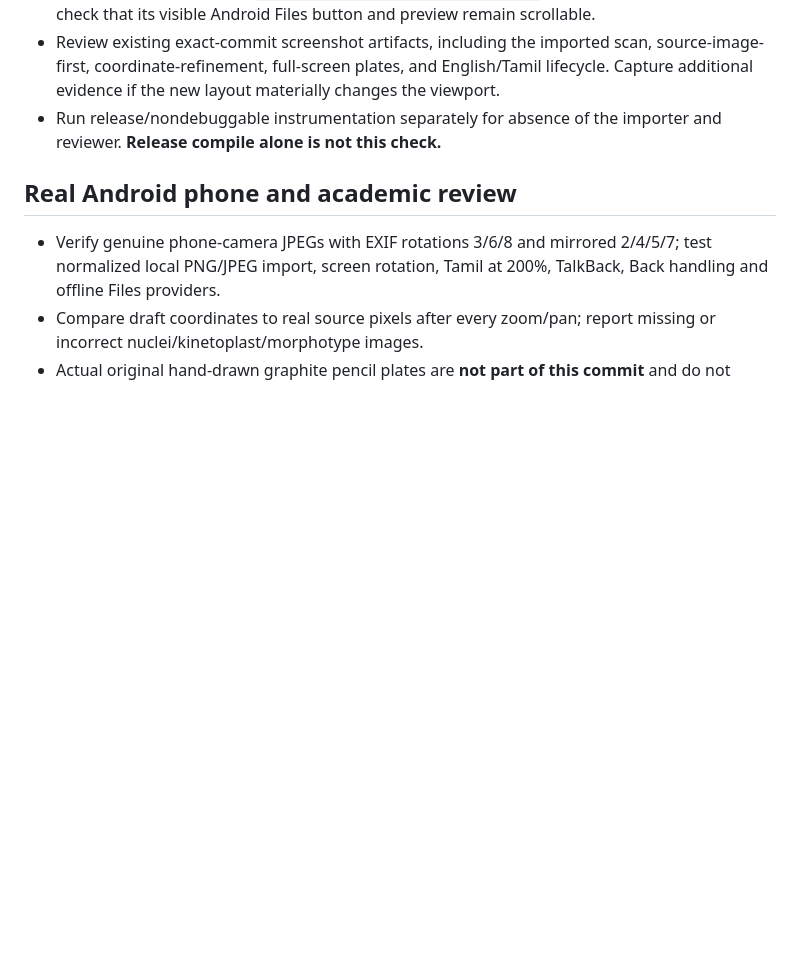
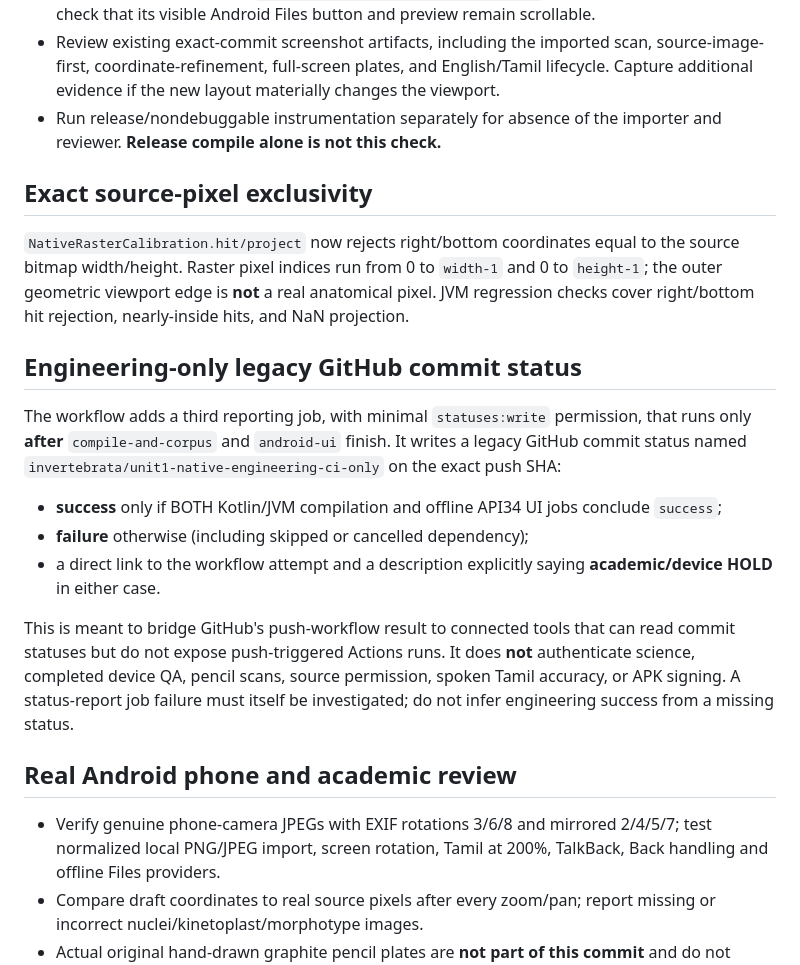
Before and after one commit to rameshgascngl-create/Invertebrata-, a Markdown page: docs/UNIT1_U114_NATIVE_SCAN_ORIENTATION_QA.md, the part around the change. Drawn GitHub-style; blank space fills up the shorter version.

Commit message:
docs(U1.14): record pixel-edge exclusivity and post-test engineering-only GitHub status protocol

```diff
--- a/docs/UNIT1_U114_NATIVE_SCAN_ORIENTATION_QA.md
+++ b/docs/UNIT1_U114_NATIVE_SCAN_ORIENTATION_QA.md
@@ -65,6 +65,34 @@ and testing less deterministic.
 - Run release/nondebuggable instrumentation separately for absence of
   the importer and reviewer. **Release compile alone is not this check.**
 
+## Exact source-pixel exclusivity
+
+`NativeRasterCalibration.hit/project` now rejects right/bottom coordinates
+equal to the source bitmap width/height. Raster pixel indices run from
+0 to `width-1` and 0 to `height-1`; the outer geometric viewport
+edge is **not** a real anatomical pixel. JVM regression checks cover
+right/bottom hit rejection, nearly-inside hits, and NaN projection.
+
+## Engineering-only legacy GitHub commit status
+
+The workflow adds a third reporting job, with minimal `statuses:write`
+permission, that runs only **after** `compile-and-corpus` and `android-ui`
+finish. It writes a legacy GitHub commit status named
+`invertebrata/unit1-native-engineering-ci-only` on the exact push SHA:
+
+- **success** only if BOTH Kotlin/JVM compilation and offline API34 UI jobs
+  conclude `success`;
+- **failure** otherwise (including skipped or cancelled dependency);
+- a direct link to the workflow attempt and a description explicitly saying
+  **academic/device HOLD** in either case.
+
+This is meant to bridge GitHub's push-workflow result to connected tools
+that can read commit statuses but do not expose push-triggered Actions runs.
+It does **not** authenticate science, completed device QA, pencil scans,
+source permission, spoken Tamil accuracy, or APK signing. A status-report
+job failure must itself be investigated; do not infer engineering success
+from a missing status.
+
 ## Real Android phone and academic review
 
 - Verify genuine phone-camera JPEGs with EXIF rotations 3/6/8 and mirrored
```
